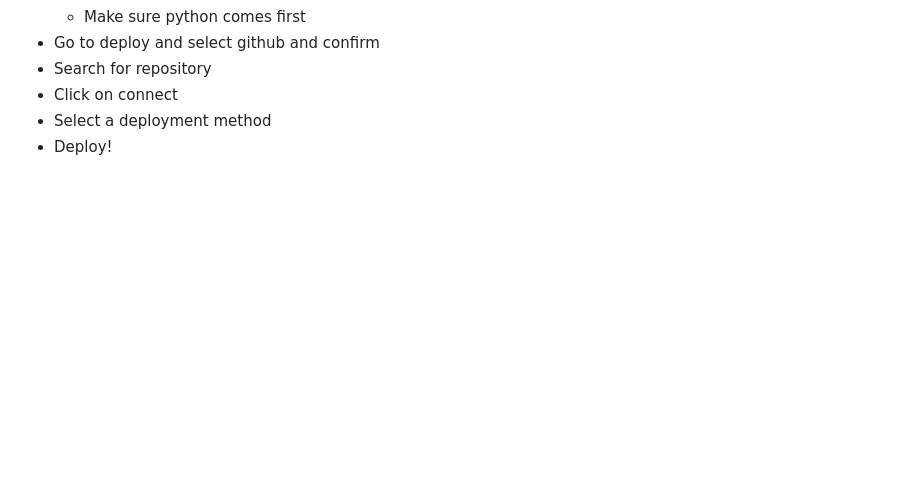
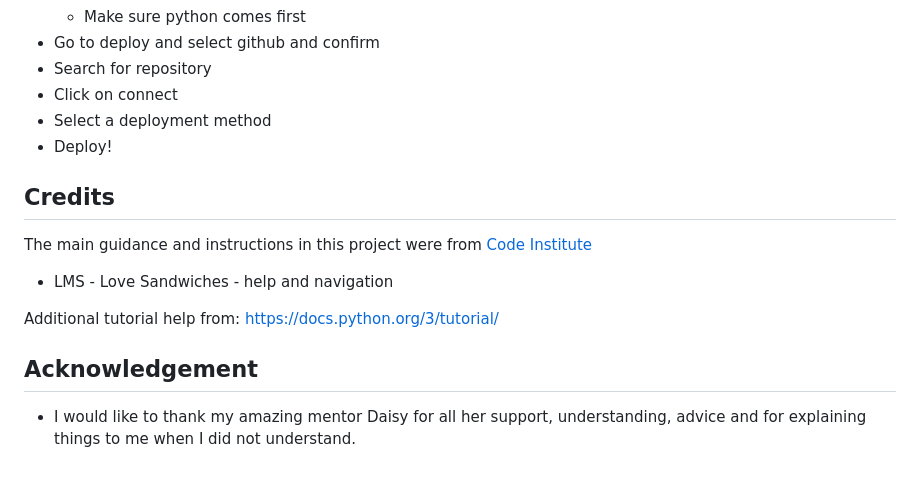
Before and after one commit to desideneva/travel-flow, a Markdown page: README.md, the part around the change. GitHub-like rendering; blank space fills up the shorter version.

Commit message:
Add credits and acknowledgement sections to README

```diff
--- a/README.md
+++ b/README.md
@@ -146,3 +146,15 @@ In Heroku
 - Click on connect
 - Select a deployment method
 - Deploy!
+
+## Credits
+
+The main guidance and instructions in this project were from [Code Institute](https://codeinstitute.net)
+
+- LMS - Love Sandwiches - help and navigation
+
+Additional tutorial help from: https://docs.python.org/3/tutorial/
+
+## Acknowledgement
+
+- I would like to thank my amazing mentor Daisy for all her support, understanding, advice and for explaining things to me when I did not understand.
```
